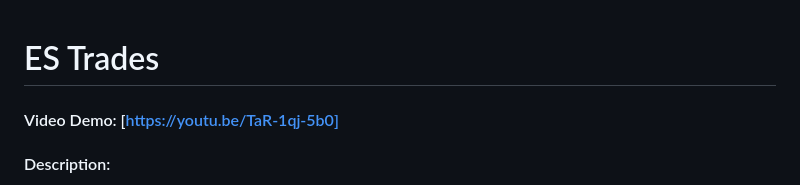
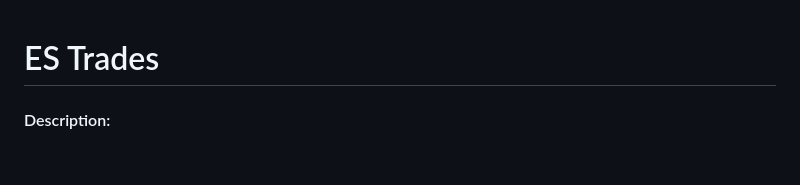
Before and after one commit to Bjxrnn/ES-Trades, a Markdown page: README.md, the part around the change. Drawn GitHub-style; blank space fills up the shorter version.

```diff
--- a/README.md
+++ b/README.md
@@ -1,5 +1,5 @@
 # ES Trades
-#### Video Demo:  [https://youtu.be/TaR-1qj-5b0]
+
 #### Description:
 ES Trades is an extented version of C$50 Finance. ES Trades is a web application where users can manage a portfolio of stocks. This application allows users to track live market prices and to practice trading in a stock market without using real money. This web application uses HTML, CSS, Javascript and jinja for the frontend, Python for the backend, SQLITE for the database and Flask for the framework. The real time stock data is taken from the Finnhub API.
 
```
